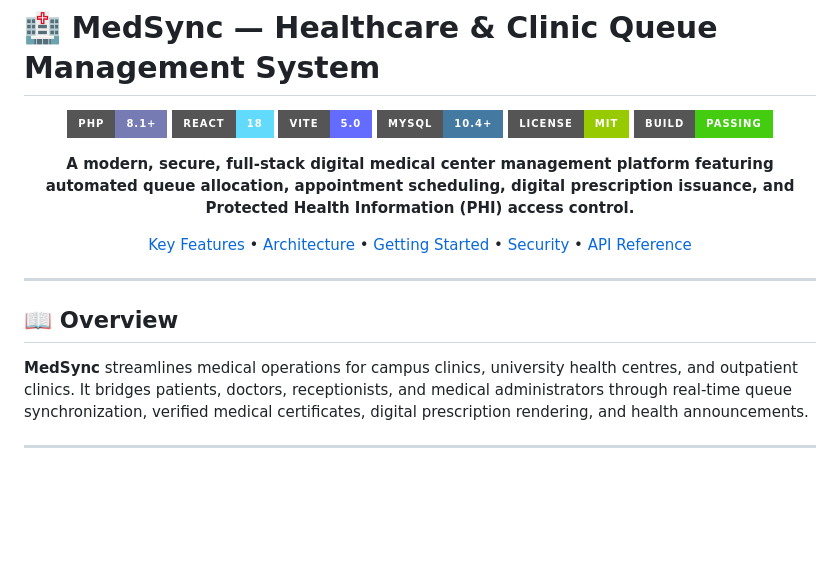
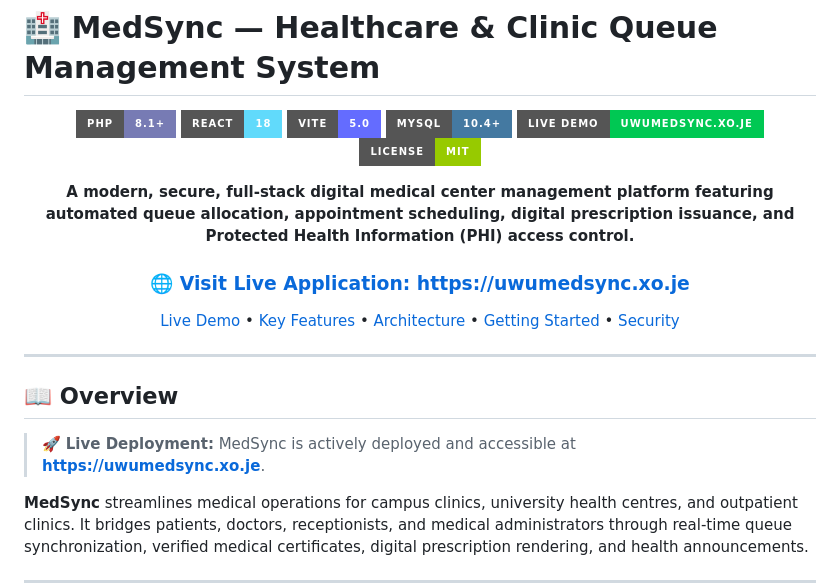
Before and after one commit to rubanthanu/medsync, a Markdown page: README.md, the part around the change. Rendered like a GitHub page; badges without logos; blank space fills up the shorter version.

Commit message:
docs: add live production link https://uwumedsync.xo.je to README.md

```diff
--- a/README.md
+++ b/README.md
@@ -6,18 +6,22 @@
 ![React Version](https://img.shields.io/badge/React-18-61DAFB?style=for-the-badge&logo=react&logoColor=black)
 ![Vite](https://img.shields.io/badge/Vite-5.0-646CFF?style=for-the-badge&logo=vite&logoColor=white)
 ![MySQL](https://img.shields.io/badge/MySQL-10.4%2B-4479A1?style=for-the-badge&logo=mysql&logoColor=white)
+[![Live Demo](https://img.shields.io/badge/Live%20Demo-uwumedsync.xo.je-00C853?style=for-the-badge&logo=googlechrome&logoColor=white)](https://uwumedsync.xo.je)
 ![License](https://img.shields.io/badge/License-MIT-green?style=for-the-badge)
-![Status](https://img.shields.io/badge/Build-Passing-brightgreen?style=for-the-badge)
 
 **A modern, secure, full-stack digital medical center management platform featuring automated queue allocation, appointment scheduling, digital prescription issuance, and Protected Health Information (PHI) access control.**
 
-[Key Features](#-key-features) • [Architecture](#-architecture) • [Getting Started](#-getting-started) • [Security](#-security--compliance) • [API Reference](#-api-routing-overview)
+### 🌐 [**Visit Live Application: https://uwumedsync.xo.je**](https://uwumedsync.xo.je)
+
+[Live Demo](https://uwumedsync.xo.je) • [Key Features](#-key-features) • [Architecture](#-architecture) • [Getting Started](#-getting-started) • [Security](#-security--compliance)
 
 </div>
 
 ---
 
 ## 📖 Overview
+
+> 🚀 **Live Deployment:** MedSync is actively deployed and accessible at **[https://uwumedsync.xo.je](https://uwumedsync.xo.je)**.
 
 **MedSync** streamlines medical operations for campus clinics, university health centres, and outpatient clinics. It bridges patients, doctors, receptionists, and medical administrators through real-time queue synchronization, verified medical certificates, digital prescription rendering, and health announcements.
 
```
